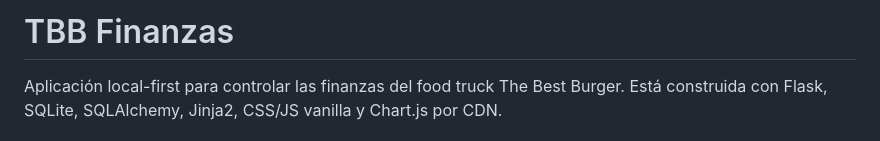
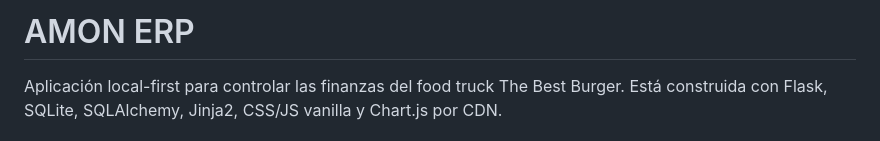
Before and after one commit to nsandovala/amon_erp, a Markdown page: README.md, the part around the change. Drawn GitHub-style.

Commit message:
Update project name in README
Renamed the project from 'TBB Finanzas' to 'AMON ERP'.

```diff
--- a/README.md
+++ b/README.md
@@ -1,4 +1,4 @@
-# TBB Finanzas
+# AMON ERP
 
 Aplicación local-first para controlar las finanzas del food truck The Best Burger. Está construida con Flask, SQLite, SQLAlchemy, Jinja2, CSS/JS vanilla y Chart.js por CDN.
 
```
